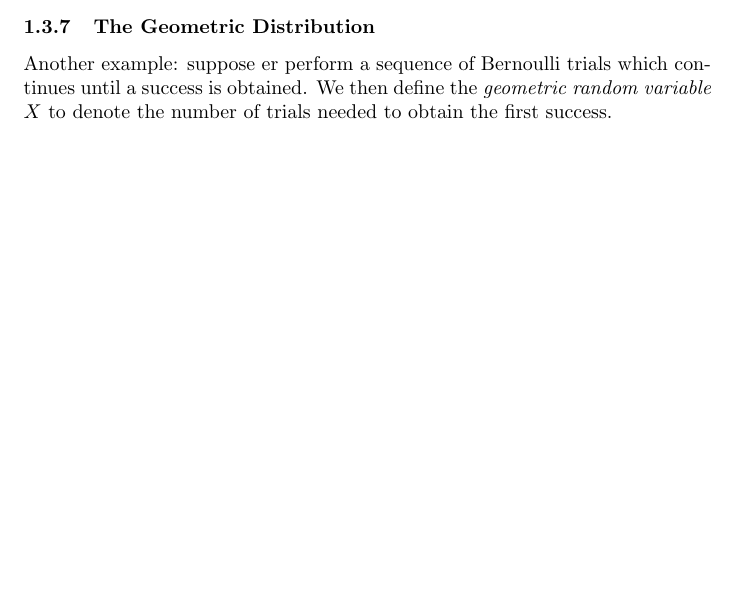
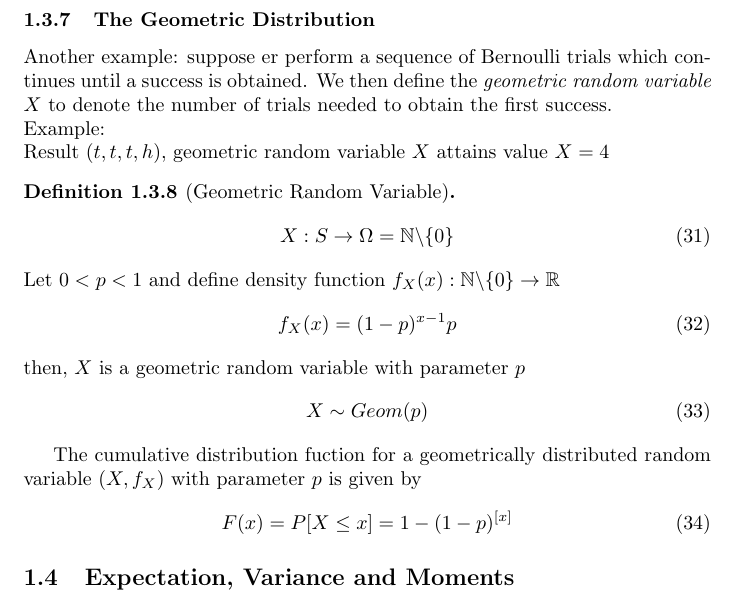
Before and after one commit to Chen-Yulin/Lecture-Notes, a LaTeX document (Class-note.tex): part of page 5 of 5 before the commit and part of page 6 of 6 after it, cut so that both start at the same text, the shorter picture padded with empty space. Compiled offline with pdfLaTeX.

Commit message:
add Geometric dDistribution

```diff
--- a/Class-note.tex
+++ b/Class-note.tex
@@ -241,6 +241,30 @@ and probability of success $0<p<1$
 MMA command:\\
 \textbf{CDF[BinomalDistribution[n,p],x]}
 \subsubsection{The Geometric Distribution}
-Another example: suppose er perform a sequence of Bernoulli trials which continues until a success is obtained. We then define the \emph{geometric random variable} $ X $ to denote the number of trials needed to obtain the first success.
+Another example: suppose er perform a sequence of Bernoulli trials which continues until a success is obtained. We then define the \emph{geometric random variable} $ X $ to denote the number of trials needed to obtain the first success.\\
+Example:\\
+Result $ (t,t,t,h) $, geometric random variable $ X $ attains value $ X=4 $
+\begin{definition}[Geometric Random Variable]
+    \begin{equation}
+        X:S\rightarrow \Omega = \mathbb{N}\backslash \{0\}
+    \end{equation}
+    Let $ 0<p<1 $ and define density function $ f_X(x):\mathbb{N}\backslash\{0\} \rightarrow\mathbb{R} $
+    \begin{equation}
+        f_X(x)=(1-p)^{x-1}p
+    \end{equation}
+    then, $ X $ is a geometric random variable with parameter $ p $
+    \begin{equation}
+        X \sim Geom(p)
+    \end{equation}
+\end{definition}
+The cumulative distribution fuction for a geometrically distributed random variable $ (X,f_X) $ with parameter $ p $ is given by
+\begin{equation}
+    F(x)=P[X\leq x] = 1-(1-p)^{[x]}
+\end{equation}
+\subsection{Expectation, Variance and Moments}
+
+
+
+
 
 \end{document}
```
Also changed, not shown: Class-note.pdf, 5 other files.
